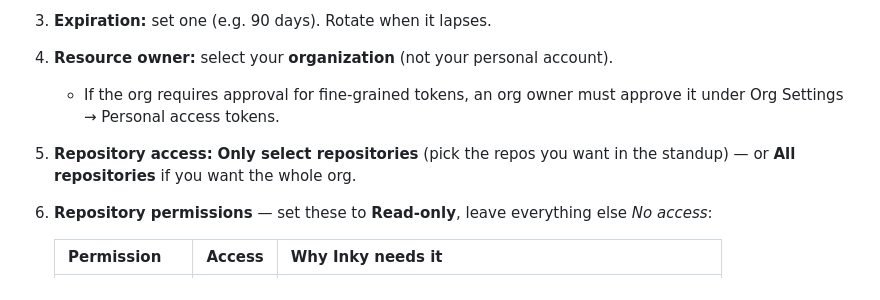
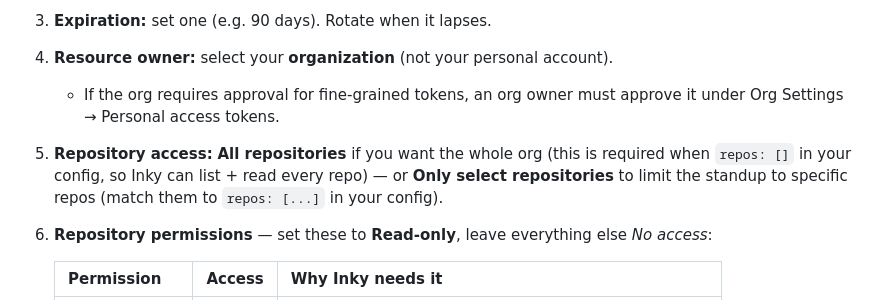
Before and after one commit to Doppel-Labs/inky, a Markdown page: docs/github-token-setup.md, the part around the change. Drawn GitHub-style.

Commit message:
docs: token repo access — All repositories when repos:[] (whole org)

```diff
--- a/docs/github-token-setup.md
+++ b/docs/github-token-setup.md
@@ -33,8 +33,10 @@ read-only permissions — far safer than a classic token.
 4. **Resource owner:** select your **organization** (not your personal account).
    - If the org requires approval for fine-grained tokens, an org owner must
      approve it under Org Settings → Personal access tokens.
-5. **Repository access:** **Only select repositories** (pick the repos you want
-   in the standup) — or **All repositories** if you want the whole org.
+5. **Repository access:** **All repositories** if you want the whole org (this is
+   required when `repos: []` in your config, so Inky can list + read every repo) —
+   or **Only select repositories** to limit the standup to specific repos (match
+   them to `repos: [...]` in your config).
 6. **Repository permissions** — set these to **Read-only**, leave everything else
    *No access*:
 
```
